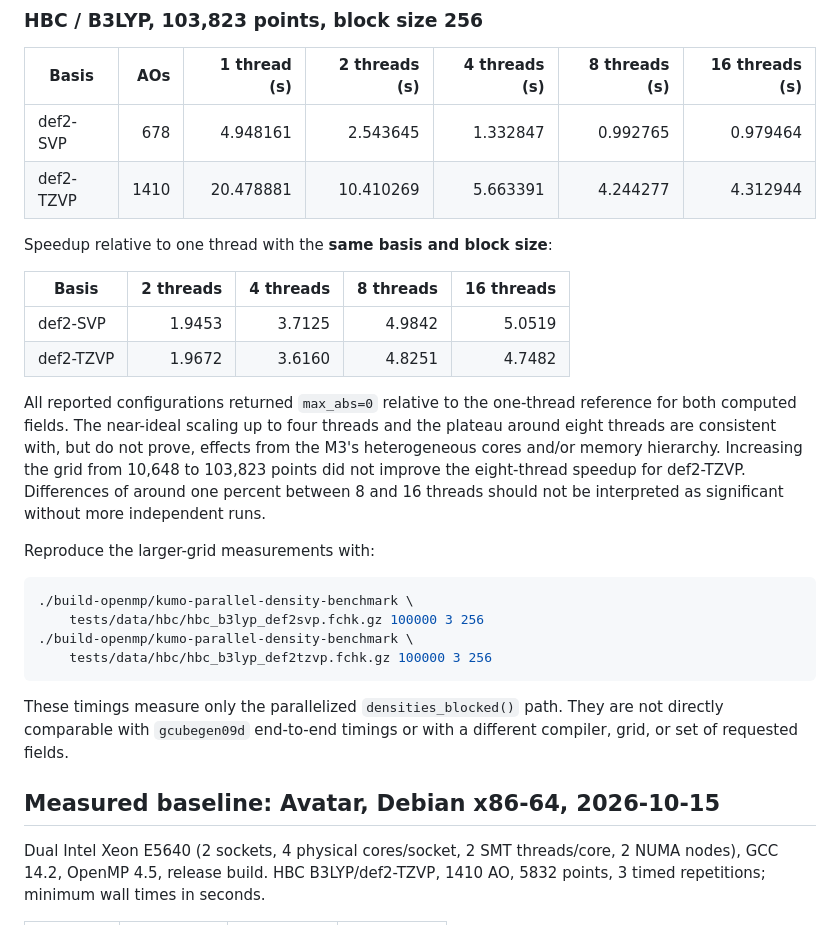
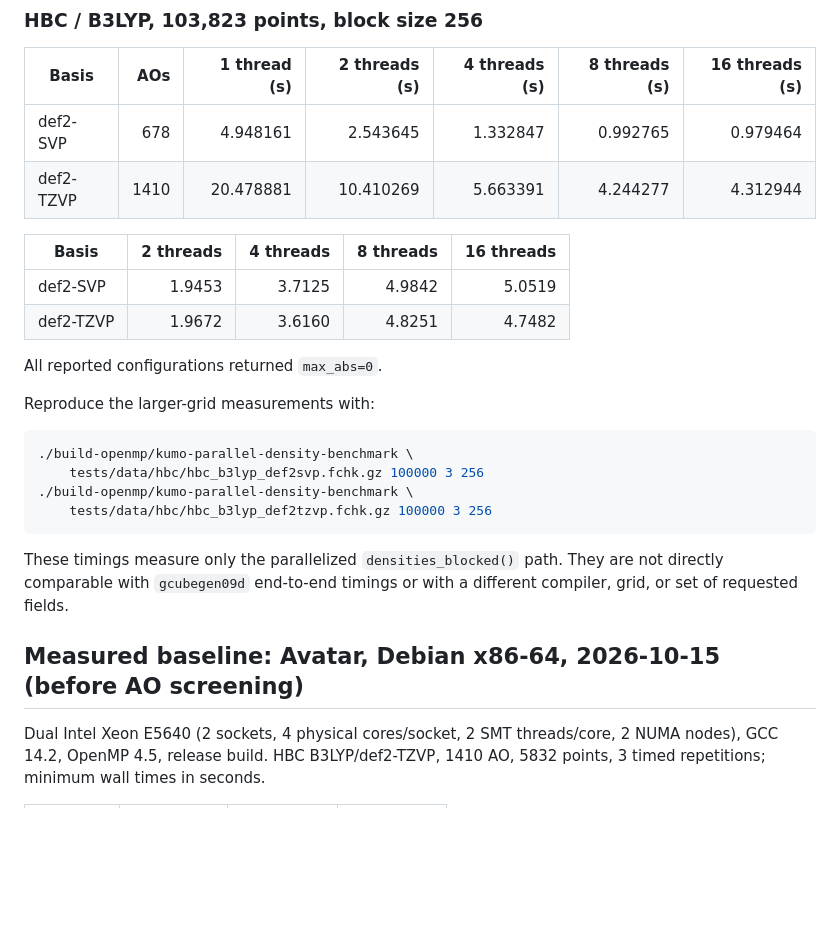
Before and after one commit to matteo-maria-tommasini/chem-kumo, a Markdown page: benchmarks/PARALLEL_DENSITY.md, the part around one of its changes. Drawn GitHub-style; blank space fills up the shorter version.

```diff
--- a/benchmarks/PARALLEL_DENSITY.md
+++ b/benchmarks/PARALLEL_DENSITY.md
@@ -73,20 +113,12 @@ FCHK loading, grid construction and Cube output.
 | def2-SVP | 678 | 4.948161 | 2.543645 | 1.332847 | 0.992765 | 0.979464 |
 | def2-TZVP | 1410 | 20.478881 | 10.410269 | 5.663391 | 4.244277 | 4.312944 |
 
-Speedup relative to one thread with the **same basis and block size**:
-
 | Basis | 2 threads | 4 threads | 8 threads | 16 threads |
 |---|---:|---:|---:|---:|
 | def2-SVP | 1.9453 | 3.7125 | 4.9842 | 5.0519 |
 | def2-TZVP | 1.9672 | 3.6160 | 4.8251 | 4.7482 |
 
-All reported configurations returned `max_abs=0` relative to the one-thread
-reference for both computed fields. The near-ideal scaling up to four threads
-and the plateau around eight threads are consistent with, but do not prove,
-effects from the M3's heterogeneous cores and/or memory hierarchy. Increasing
-the grid from 10,648 to 103,823 points did not improve the eight-thread
-speedup for def2-TZVP. Differences of around one percent between 8 and 16
-threads should not be interpreted as significant without more independent runs.
+All reported configurations returned `max_abs=0`.
 
 Reproduce the larger-grid measurements with:
 
@@ -101,7 +133,7 @@ These timings measure only the parallelized `densities_blocked()` path.
 They are not directly comparable with `gcubegen09d` end-to-end timings or
 with a different compiler, grid, or set of requested fields.
 
-## Measured baseline: Avatar, Debian x86-64, 2026-10-15
+## Measured baseline: Avatar, Debian x86-64, 2026-10-15 (before AO screening)
 
 Dual Intel Xeon E5640 (2 sockets, 4 physical cores/socket, 2 SMT threads/core,
 2 NUMA nodes), GCC 14.2, OpenMP 4.5, release build. HBC B3LYP/def2-TZVP,
```
Also changed, not shown: other parts of benchmarks/PARALLEL_DENSITY.md (+47 -7 lines), docs/OPENMP.md (+7 -3 lines).
